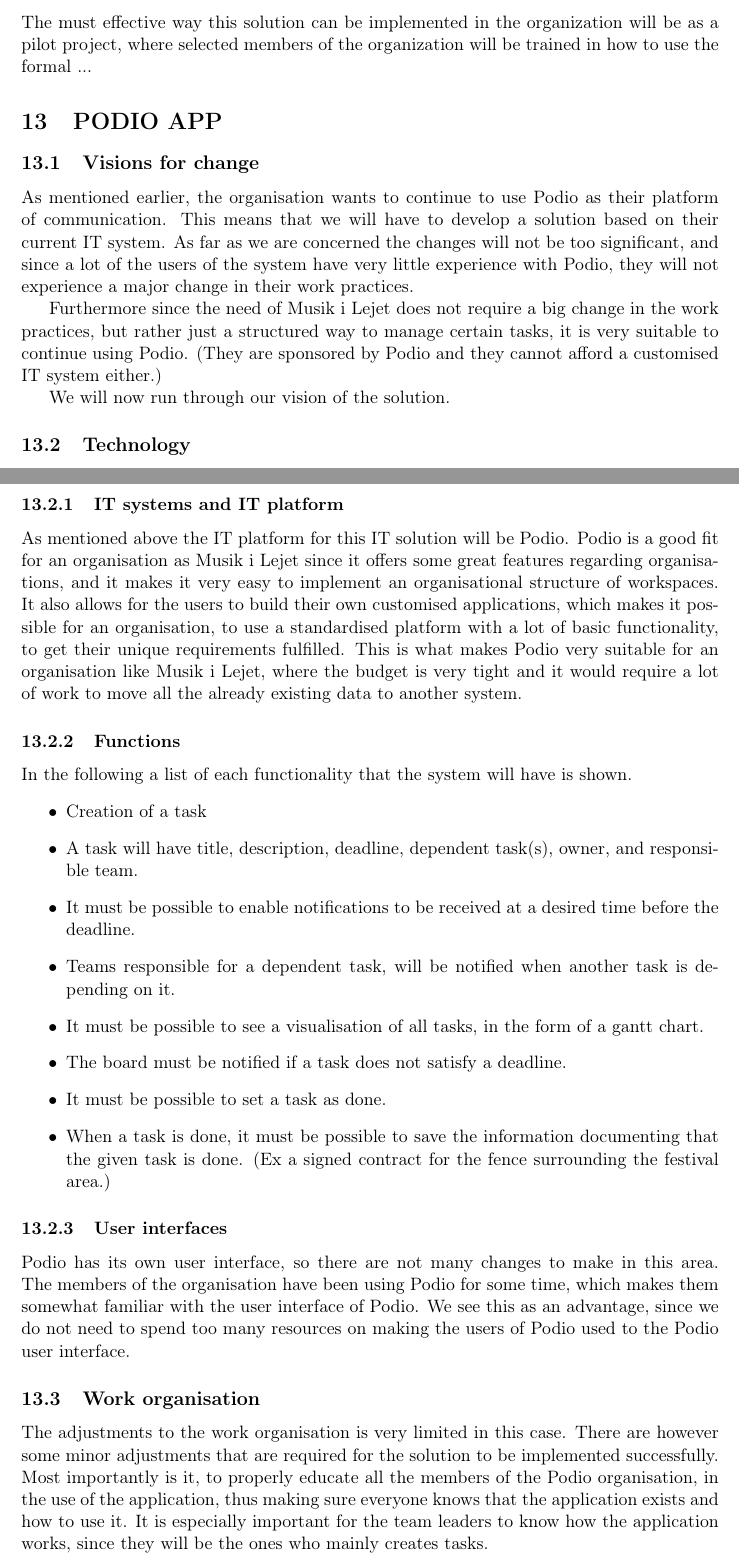
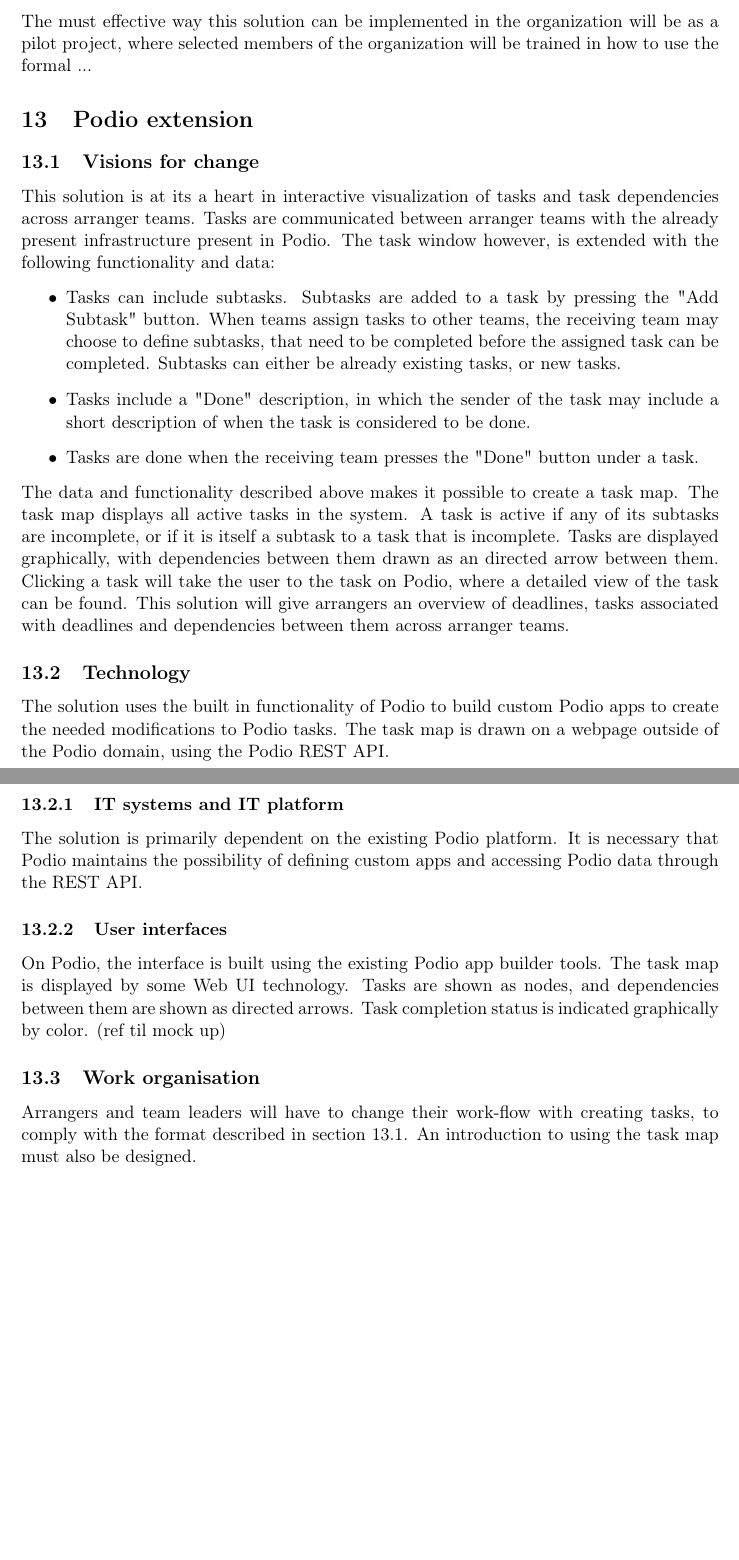
Before and after one commit to czepluch/MiL, a LaTeX document (report/report.tex, which reads report/Innovation/innovation.tex): two parts of pages 15 and 16 of 43, joined at a grey line, cut so that both start at the same text, the shorter picture padded with empty space. Compiled offline with pdfLaTeX.

Commit message:
began review of Podio extension

```diff
--- a/report/Innovation/innovation.tex
+++ b/report/Innovation/innovation.tex
@@ -82,19 +82,18 @@
 
 
 
-\section{PODIO APP}
+\section{Podio extension}
 \subsection{Visions for change}
-As mentioned earlier, the organisation wants to continue to use Podio as their platform of
-communication. This means that we will have to develop a solution based on their current IT system.
-As far as we are concerned the changes will not be too significant, and since a lot of the users of
-the system have very little experience with Podio, they will not experience a major change in their
-work practices.
+\label{visions_for_change}
+This solution is at its a heart in interactive visualization of tasks and task dependencies across arranger teams. Tasks are communicated between arranger teams with the already present infrastructure present in Podio. The task window however, is extended with the following functionality and data:
+\begin{itemize}
+    \item Tasks can include subtasks. Subtasks are added to a task by pressing the "Add Subtask" button. When teams assign tasks to other teams, the receiving team may choose to define subtasks, that need to be completed before the assigned task can be completed. Subtasks can either be already existing tasks, or new tasks.
+    \item Tasks include a "Done" description, in which the sender of the task may include a short description of when the task is considered to be done.
+    \item Tasks are done when the receiving team presses the "Done" button under a task.
+\end{itemize}
+The data and functionality described above makes it possible to create a task map. The task map displays all active tasks in the system. A task is active if any of its subtasks are incomplete, or if it is itself a subtask to a task that is incomplete. Tasks are displayed graphically, with dependencies between them drawn as an directed arrow between them. Clicking a task will take the user to the task on Podio, where a detailed view of the task can be found. This solution will give arrangers an overview of deadlines, tasks associated with deadlines and dependencies between them across arranger teams.
 
-Furthermore since the need of \mil does not require a big change in the work practices, but rather
-just a structured way to manage certain tasks, it is very suitable to continue using Podio. (They
-are sponsored by Podio and they cannot afford a customised IT system either.)
-
-We will now run through our vision of the solution.
 
 \subsection{Technology}
 \label{sub:technology}
+The solution uses the built in functionality of Podio to build custom Podio apps to create the needed modifications to Podio tasks. The task map is drawn on a webpage outside of the Podio domain, using the Podio REST API.
@@ -111,45 +100,14 @@
 
 \subsubsection{IT systems and IT platform}
 
-As mentioned above the IT platform for this IT solution will be Podio. Podio is a good fit for an
-organisation as \mil since it offers some great features regarding organisations, and it makes it
-very easy to implement an organisational structure of workspaces. It also allows for the users to
-build their own customised applications, which makes it possible for an organisation, to use a
-standardised platform with a lot of basic functionality, to get their unique requirements fulfilled.
-This is what makes Podio very suitable for an organisation like \milNO, where the budget is very
-tight and it would require a lot of work to move all the already existing data to another system.
-
-\subsubsection{Functions}
-In the following a list of each functionality that the system will have is shown.
-\begin{itemize}
-    \item Creation of a task
-    \item A task will have title, description, deadline, dependent task(s), owner, and responsible
-    team.
-    \item It must be possible to enable notifications to be received at a desired time before the
-    deadline.
-    \item Teams responsible for a dependent task, will be notified when another task is depending on
-    it.
-    \item It must be possible to see a visualisation of all tasks, in the form of a gantt chart.
-    \item The board must be notified if a task does not satisfy a deadline.
-    \item It must be possible to set a task as done.
-    \item When a task is done, it must be possible to save the information documenting that the
-    given task is done. (Ex a signed contract for the fence surrounding the festival area.)
-\end{itemize}
+The solution is primarily dependent on the existing Podio platform. It is necessary that Podio maintains the possibility of defining custom apps and accessing Podio data through the REST API.
 
 \subsubsection{User interfaces}
-Podio has its own user interface, so there are not many changes to make in this area. The members of
-the organisation have been using Podio for some time, which makes them somewhat familiar with the
-user interface of Podio. We see this as an advantage, since we do not need to spend too many
-resources on making the users of Podio used to the Podio user interface.
+On Podio, the interface is built using the existing Podio app builder tools. The task map is displayed by some Web UI technology. Tasks are shown as nodes, and dependencies between them are shown as directed arrows. Task completion status is indicated graphically by color. (ref til mock up)
 
 \subsection{Work organisation}
 \label{sub:work_organisation}
-The adjustments to the work organisation is very limited in this case. There are however some
-minor adjustments that are required for the solution to be implemented successfully.
-Most importantly is it, to properly educate all the members of the Podio organisation, in the use of
-the application, thus making sure everyone knows that the application exists and how to use it. It
-is especially important for the team leaders to know how the application works, since they will be
-the ones who mainly creates tasks.
+Arrangers and team leaders will have to change their work-flow with creating tasks, to comply with the format described in section \ref{visions_for_change}. An introduction to using the task map must also be designed.
 
 \subsection{Qualification needs}
 \label{sub:qualification_needs}
```
Also changed, not shown: report/Innovation/innovation.tex (10 more changed lines).
